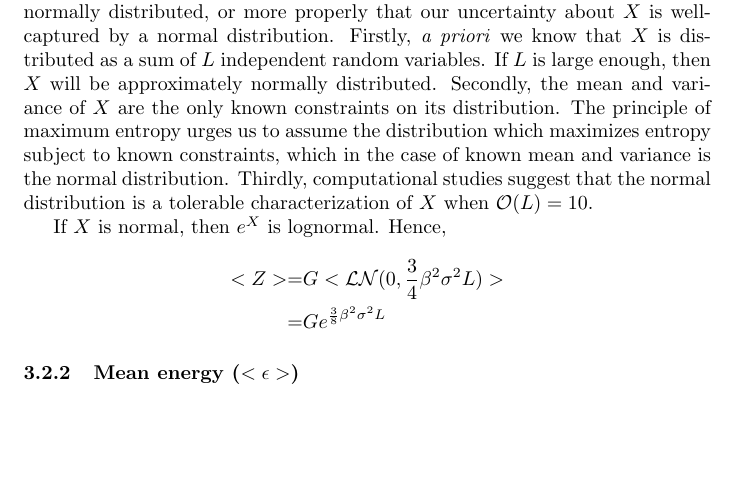
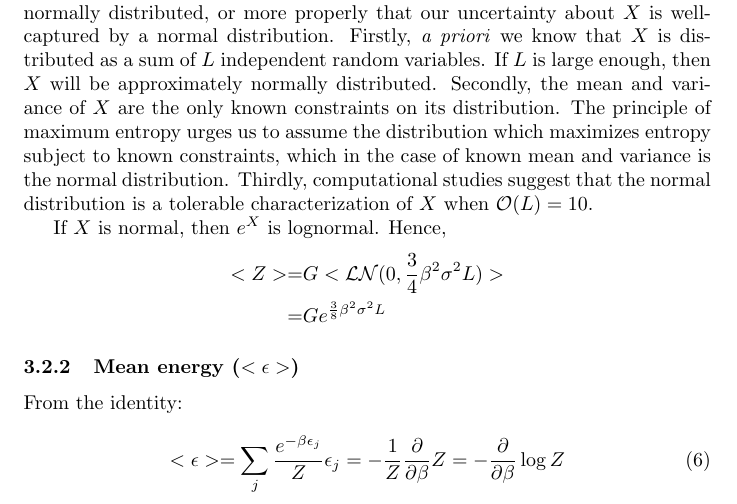
Before and after one commit to poneill/glsigma, a LaTeX document (pub/glsigma.tex): part of page 4 of 4 before the commit and part of page 4 of 5 after it, cut so that both start at the same text, the shorter picture padded with empty space. Compiled offline with pdfLaTeX.

Commit message:
started work on mean energy section

```diff
--- a/pub/glsigma.tex
+++ b/pub/glsigma.tex
@@ -184,6 +184,13 @@ If $X$ is normal, then $e^X$ is lognormal.  Hence,
 
 \subsubsection{Mean energy ($<\ep>$)}
 
+From the identity:
+
+\begin{equation}
+  \label{eq:dbdz}
+  <\ep>=\sum_j\frac{e^{-\beta\ep_j}}{Z}\ep_j = -\frac{1}{Z}\frac{\partial}{\partial\beta}Z = -\frac{\partial}{\partial\beta}\log Z
+\end{equation}
+
 
 %  Assuming that
 % $\epsilon_{ib}\overset{i.i.d.}{\sim} \mathcal{N}(0,\sigma)$,
```
